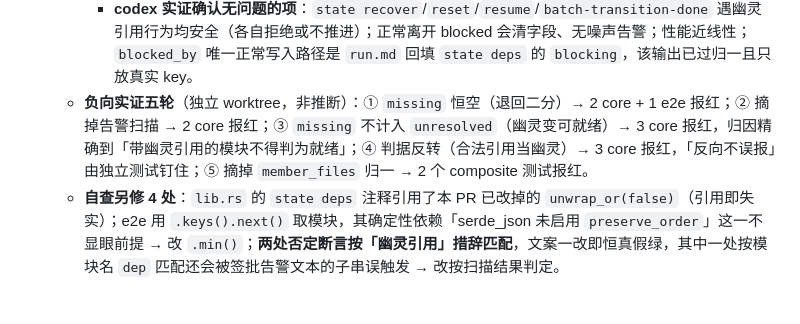
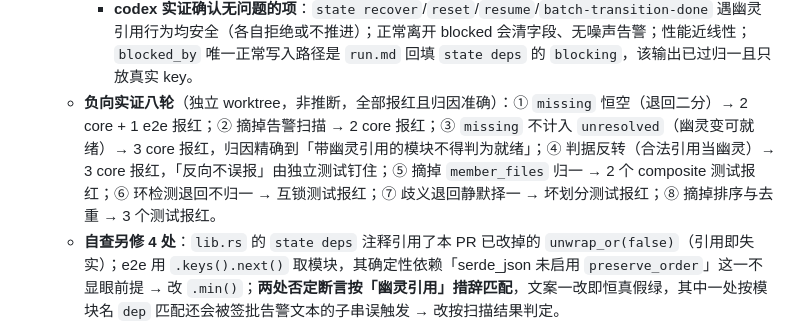
Before and after one commit to snowzhaozhj/rewriteInRust, a Markdown page: docs/STATUS.md, the part around the change. GitHub-like rendering; blank space fills up the shorter version.

```diff
--- a/docs/STATUS.md
+++ b/docs/STATUS.md
@@ -17,7 +17,7 @@
     - **nit 全修**：告警里的 key 改 JSON 字面量转义（key 可手工编辑，含反引号/换行时裸包裹会让条目边界被**伪造**）；补排序/去重回归锁（排序是告警文本可复现的唯一手段，此前摘掉全绿、症状是低频 flaky，最难查的一类）；`valid` 恒真断言加注释点明它锁的是文档承诺而非实现分支；生命周期过度约束随三态重构一并修掉。
     - **未采纳**：`resolve_blocked_ref` 改建反向索引（主审 nit）——codex 实测 10 万模块 1.11s 近线性（`contains_key` 是哈希查找，非 O(n²)），真实规模百级，引索引多一份需与 `member_files` 同步的状态，收益不抵复杂度。
     - **codex 实证确认无问题的项**：`state recover`/`reset`/`resume`/`batch-transition-done` 遇幽灵引用行为均安全（各自拒绝或不推进）；正常离开 blocked 会清字段、无噪声告警；性能近线性；`blocked_by` 唯一正常写入路径是 `run.md` 回填 `state deps` 的 `blocking`，该输出已过归一且只放真实 key。
-  - **负向实证五轮**（独立 worktree，非推断）：① `missing` 恒空（退回二分）→ 2 core + 1 e2e 报红；② 摘掉告警扫描 → 2 core 报红；③ `missing` 不计入 `unresolved`（幽灵变可就绪）→ 3 core 报红，归因精确到「带幽灵引用的模块不得判为就绪」；④ 判据反转（合法引用当幽灵）→ 3 core 报红，「反向不误报」由独立测试钉住；⑤ 摘掉 `member_files` 归一 → 2 个 composite 测试报红。
+  - **负向实证八轮**（独立 worktree，非推断，全部报红且归因准确）：① `missing` 恒空（退回二分）→ 2 core + 1 e2e 报红；② 摘掉告警扫描 → 2 core 报红；③ `missing` 不计入 `unresolved`（幽灵变可就绪）→ 3 core 报红，归因精确到「带幽灵引用的模块不得判为就绪」；④ 判据反转（合法引用当幽灵）→ 3 core 报红，「反向不误报」由独立测试钉住；⑤ 摘掉 `member_files` 归一 → 2 个 composite 测试报红；⑥ 环检测退回不归一 → 互锁测试报红；⑦ 歧义退回静默择一 → 坏划分测试报红；⑧ 摘掉排序与去重 → 3 个测试报红。
   - **自查另修 4 处**：`lib.rs` 的 `state deps` 注释引用了本 PR 已改掉的 `unwrap_or(false)`（引用即失实）；e2e 用 `.keys().next()` 取模块，其确定性依赖「serde_json 未启用 `preserve_order`」这一不显眼前提 → 改 `.min()`；**两处否定断言按「幽灵引用」措辞匹配**，文案一改即恒真假绿，其中一处按模块名 `dep` 匹配还会被签批告警文本的子串误触发 → 改按扫描结果判定。
 - **PR [#88](https://github.com/snowzhaozhj/rewriteInRust/pull/88)「取消 JSON Schema 空头承诺」待用户拍板**（收口记账 TODO ③，7 commits，**4 视角审查已全部闭环**，CI 5 项全绿）。方向由实证定为 **⒜ 如实化 + 摘依赖**，非 ⒝ 补实现——决策与全部实证过程见 [MDR-021](decisions/021-no-json-schema-validation.md)。
   - **方向判据（实测 6 类 state 损坏，非推断）**：serde 的类型化反序列化在**加载期**已覆盖 JSON Schema 能管的字段类型 / required / 值域 / 枚举四项，诊断带行列号；schema 的增量仅「未知字段」「minLength」两处，各有更轻解法（`deny_unknown_fields` / 手写判据）。而 `jsonschema` 0.18 默认启用远程 `$ref` 解析，摘除**连带移出 80 个传递 crate**（含 `tokio`/`hyper`/`reqwest` 整套异步 HTTP 栈，`Cargo.lock` −855 行，依赖数 310 → 230）——纯离线 CLI 挂 HTTP 客户端栈是无谓的构建开销与供应链面。schema 也表达不了本项目真正在意的约束（`state_history` 链完整性、状态转换合法性、前置条件），那些只能手写且 `validate_state` 已实现。
```
Also changed, not shown: docs/decisions/021-no-json-schema-validation.md (+1 -1 lines).
